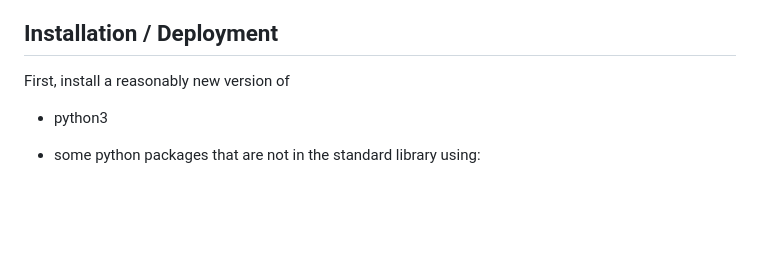
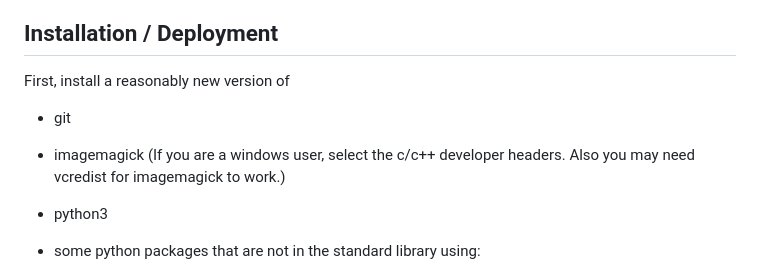
Before and after one commit to Aditya001-max/Instaslides, a Markdown page: README.md, the part around the change. Drawn GitHub-style; blank space fills up the shorter version.

Commit message:
added some dependencies

```diff
--- a/README.md
+++ b/README.md
@@ -304,6 +304,8 @@ The slides are placed in subdirectories of `OBS_SLIDES_DIR` with the following n
 
 First, install a reasonably new version of
 
+- git
+- imagemagick (If you are a windows user, select the c/c++ developer headers. Also you may need vcredist for imagemagick to work.)
 - python3
 - some python packages that are not in the standard library using:
 
```
